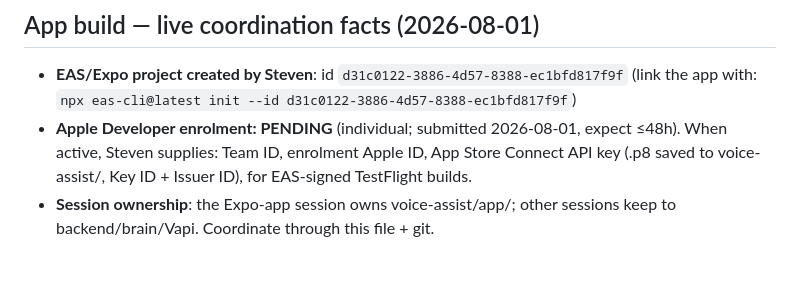
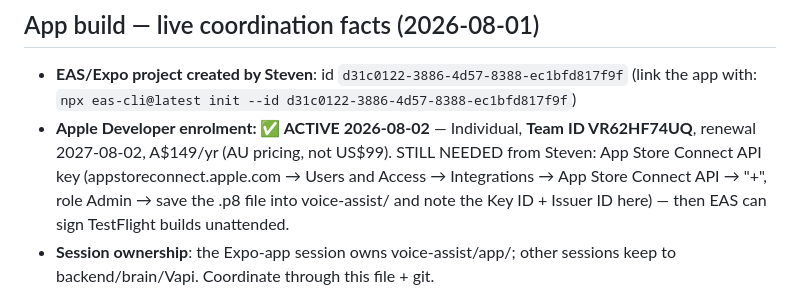
Before and after one commit to Mrsparky2008/mr-sparky-sm8-addons, a Markdown page: voice-assist/MASTER-PLAN.md, the part around the change. Drawn GitHub-style; blank space fills up the shorter version.

Commit message:
Apple enrolment ACTIVE: Team ID VR62HF74UQ recorded; API key = last remaining input
Co-Authored-By: Claude Fable 5 <noreply@anthropic.com>

```diff
--- a/voice-assist/MASTER-PLAN.md
+++ b/voice-assist/MASTER-PLAN.md
@@ -94,9 +94,11 @@ One brain, many faces. Nothing here replaces anything already built.
 ## App build — live coordination facts (2026-08-01)
 - **EAS/Expo project created by Steven**: id `d31c0122-3886-4d57-8388-ec1bfd817f9f`
   (link the app with: `npx eas-cli@latest init --id d31c0122-3886-4d57-8388-ec1bfd817f9f`)
-- **Apple Developer enrolment: PENDING** (individual; submitted 2026-08-01, expect ≤48h).
-  When active, Steven supplies: Team ID, enrolment Apple ID, App Store Connect API key
-  (.p8 saved to voice-assist/, Key ID + Issuer ID), for EAS-signed TestFlight builds.
+- **Apple Developer enrolment: ✅ ACTIVE 2026-08-02** — Individual, **Team ID VR62HF74UQ**,
+  renewal 2027-08-02, A$149/yr (AU pricing, not US$99). STILL NEEDED from Steven:
+  App Store Connect API key (appstoreconnect.apple.com → Users and Access → Integrations →
+  App Store Connect API → "+", role Admin → save the .p8 file into voice-assist/ and note
+  the Key ID + Issuer ID here) — then EAS can sign TestFlight builds unattended.
 - **Session ownership**: the Expo-app session owns voice-assist/app/; other sessions keep to
   backend/brain/Vapi. Coordinate through this file + git.
 
```
